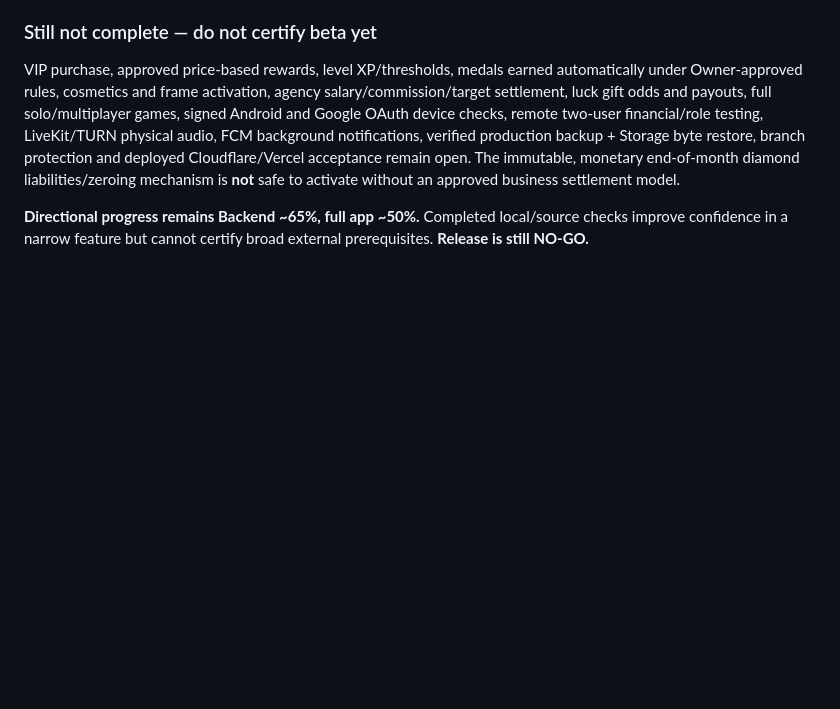
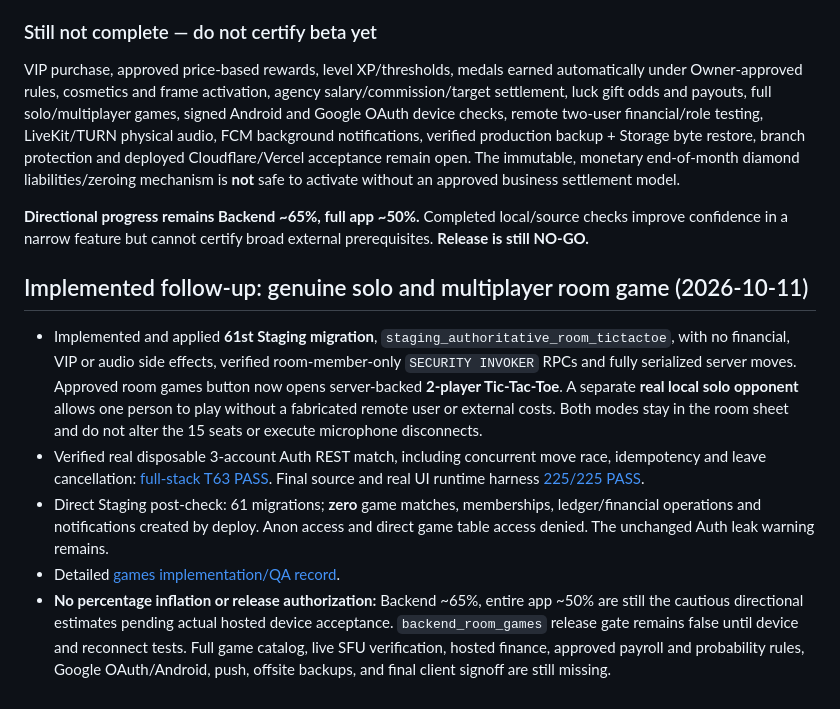
Before and after one commit to QYEM7/TotiChatpro, a Markdown page: docs/UPDATED_BACKEND_APP_READINESS_2026-10-11.md, the part around the change. Rendered like a GitHub page; blank space fills up the shorter version.

Commit message:
docs(prelaunch): include 61st staging migration, real two-mode room games and verified CI without approving release

```diff
--- a/docs/UPDATED_BACKEND_APP_READINESS_2026-10-11.md
+++ b/docs/UPDATED_BACKEND_APP_READINESS_2026-10-11.md
@@ -130,3 +130,11 @@ This continuation extends the **authenticated beta backend** without changing ap
 VIP purchase, approved price-based rewards, level XP/thresholds, medals earned automatically under Owner-approved rules, cosmetics and frame activation, agency salary/commission/target settlement, luck gift odds and payouts, full solo/multiplayer games, signed Android and Google OAuth device checks, remote two-user financial/role testing, LiveKit/TURN physical audio, FCM background notifications, verified production backup + Storage byte restore, branch protection and deployed Cloudflare/Vercel acceptance remain open. The immutable, monetary end-of-month diamond liabilities/zeroing mechanism is **not** safe to activate without an approved business settlement model.
 
 **Directional progress remains Backend ~65%, full app ~50%.** Completed local/source checks improve confidence in a narrow feature but cannot certify broad external prerequisites. **Release is still NO-GO.**
+
+## Implemented follow-up: genuine solo and multiplayer room game (2026-10-11)
+
+- Implemented and applied **61st Staging migration**, `staging_authoritative_room_tictactoe`, with no financial, VIP or audio side effects, verified room-member-only `SECURITY INVOKER` RPCs and fully serialized server moves. Approved room games button now opens server-backed **2-player Tic-Tac-Toe**. A separate **real local solo opponent** allows one person to play without a fabricated remote user or external costs. Both modes stay in the room sheet and do not alter the 15 seats or execute microphone disconnects.
+- Verified real disposable 3-account Auth REST match, including concurrent move race, idempotency and leave cancellation: [full-stack T63 PASS](https://github.com/QYEM7/TotiChatpro/actions/runs/38150100135). Final source and real UI runtime harness [225/225 PASS](https://github.com/QYEM7/TotiChatpro/actions/runs/38150476970).
+- Direct Staging post-check: 61 migrations; **zero** game matches, memberships, ledger/financial operations and notifications created by deploy. Anon access and direct game table access denied. The unchanged Auth leak warning remains.
+- Detailed [games implementation/QA record](./VERIFIED_ROOM_GAMES_2026-10-11.md).
+- **No percentage inflation or release authorization:** Backend ~65%, entire app ~50% are still the cautious directional estimates pending actual hosted device acceptance. `backend_room_games` release gate remains false until device and reconnect tests. Full game catalog, live SFU verification, hosted finance, approved payroll and probability rules, Google OAuth/Android, push, offsite backups, and final client signoff are still missing.
```
